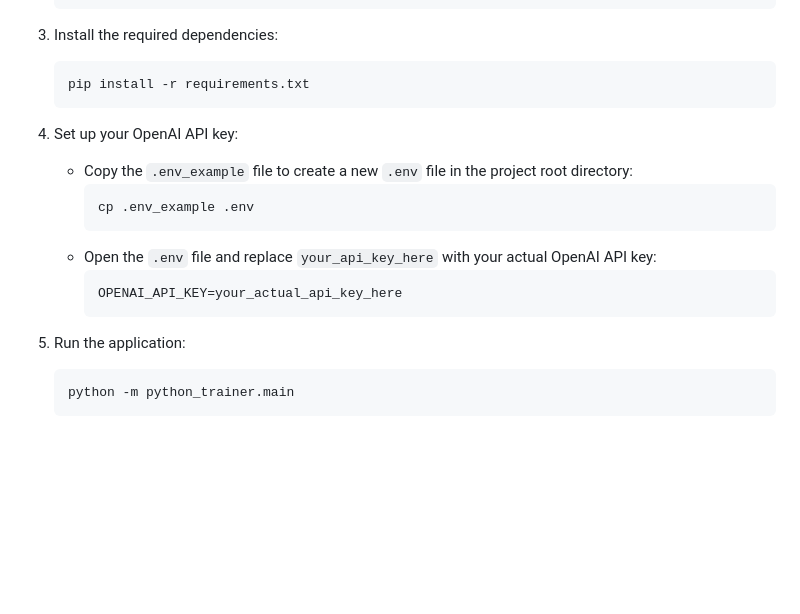
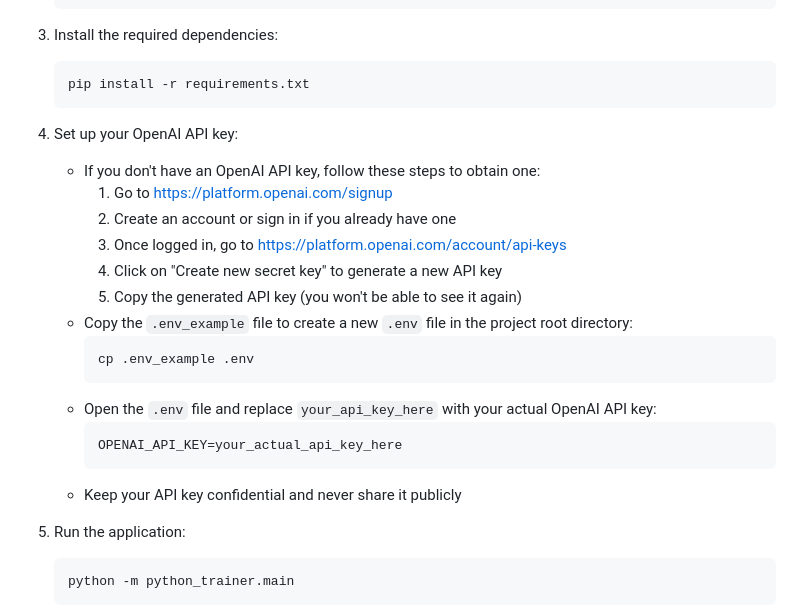
Before and after one commit to codingthefuturewithai/python-trainer, a Markdown page: README.md, the part around the change. Drawn GitHub-style; blank space fills up the shorter version.

Commit message:
docs: Add instructions for obtaining OpenAI API key in README.md

````diff
--- a/README.md
+++ b/README.md
@@ -42,6 +42,12 @@ The Python Trainer App is a command-line tool designed to create personalized Py
    ```
 
 4. Set up your OpenAI API key:
+   - If you don't have an OpenAI API key, follow these steps to obtain one:
+     1. Go to https://platform.openai.com/signup
+     2. Create an account or sign in if you already have one
+     3. Once logged in, go to https://platform.openai.com/account/api-keys
+     4. Click on "Create new secret key" to generate a new API key
+     5. Copy the generated API key (you won't be able to see it again)
    - Copy the `.env_example` file to create a new `.env` file in the project root directory:
      ```
      cp .env_example .env
@@ -50,6 +56,7 @@ The Python Trainer App is a command-line tool designed to create personalized Py
      ```
      OPENAI_API_KEY=your_actual_api_key_here
      ```
+   - Keep your API key confidential and never share it publicly
 
 5. Run the application:
    ```
````
